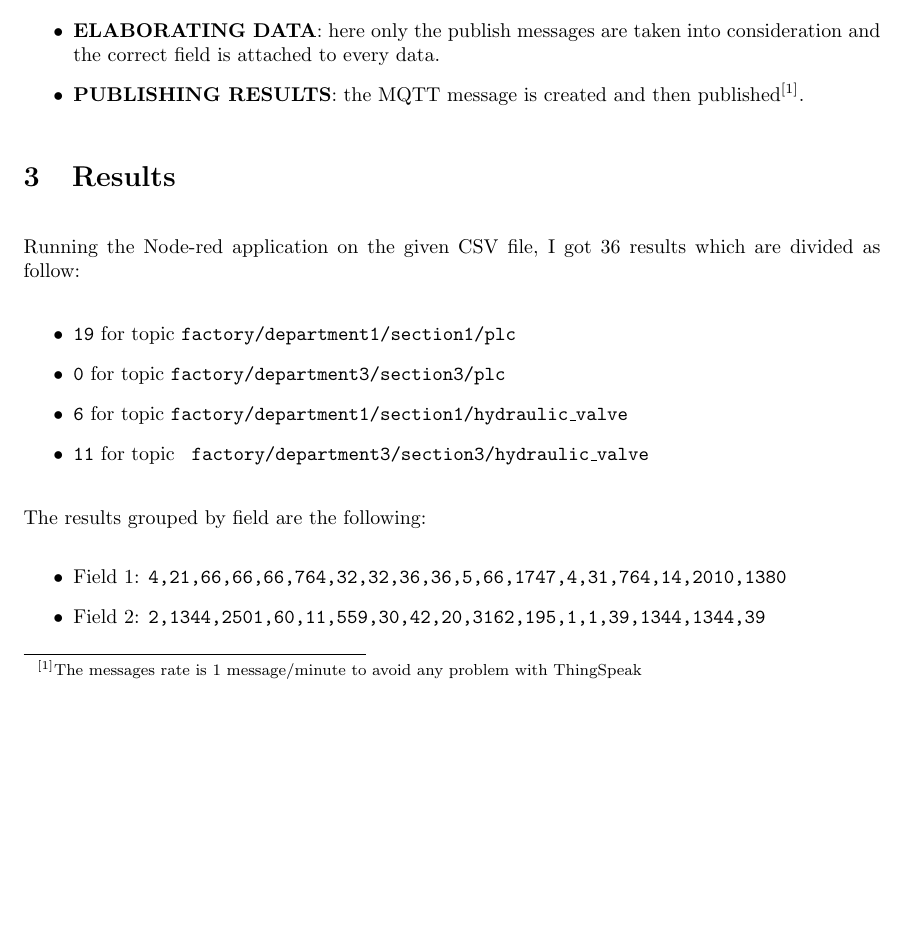
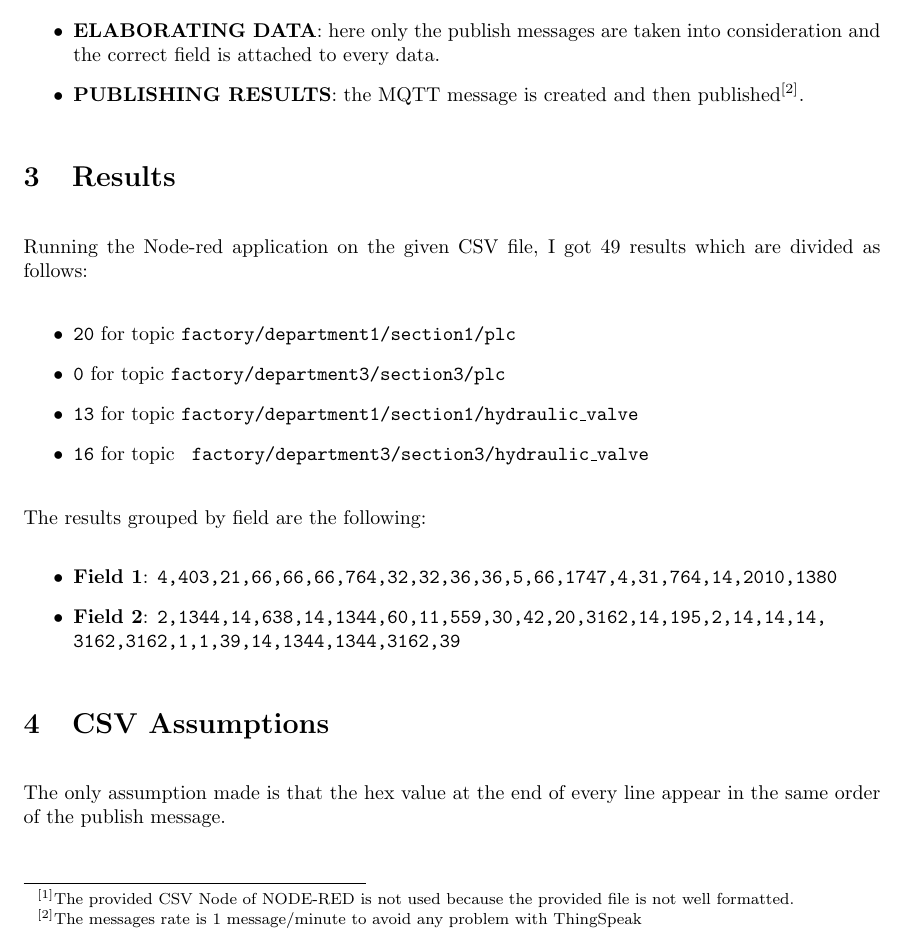
Before and after one commit to shalbyhazem99/IOT-project, a LaTeX problem sheet (homework_2/report.tex): part of page 2 of 2, cut so that both start at the same text, the shorter picture padded with empty space. Compiled offline with pdfLaTeX.

Commit message:
update files

```diff
--- a/homework_2/report.tex
+++ b/homework_2/report.tex
@@ -66,27 +66,30 @@
 	    \section{NODE-RED} %2
 		The Node-red application could be divided into three parts:
 			\begin{itemize}
-			\item \textbf{PARSING DATA}: the data are read from the CSV file and using a function block they are then formatted.
+			\item \textbf{PARSING DATA}: the data are read from the CSV file and using a function block they are then formatted.\footnote{The provided CSV Node of NODE-RED is not used because the provided file is not well formatted.}
 			\item \textbf{ELABORATING DATA}: here only the publish messages are taken into consideration and the correct field is attached to every data.
 			\item \textbf{PUBLISHING RESULTS}: the MQTT message is created and then published\footnote{The messages rate is 1 message/minute to avoid any problem with ThingSpeak}.
             \end{itemize}
 
 		\section{Results} %3
-		Running the Node-red application on the given CSV file, I got 36 results which are divided as follow:
+		Running the Node-red application on the given CSV file, I got 49 results which are divided as follows:
 
 		\begin{itemize}
-		    \item \texttt{19} for topic \texttt{factory/department1/section1/plc}
+		    \item \texttt{20} for topic \texttt{factory/department1/section1/plc}
 		    \item \texttt{0} for topic \texttt{factory/department3/section3/plc}
-		    \item \texttt{6} for topic \texttt{factory/department1/section1/hydraulic\_valve}
-		    \item \texttt{11} for topic \texttt{ factory/department3/section3/hydraulic\_valve}
+		    \item \texttt{13} for topic \texttt{factory/department1/section1/hydraulic\_valve}
+		    \item \texttt{16} for topic \texttt{ factory/department3/section3/hydraulic\_valve}
 
 		\end{itemize}
 		The results grouped by field are the following:
 		\begin{itemize}
-		    \item Field 1: \texttt{4,21,66,66,66,764,32,32,36,36,5,66,1747,4,31,764,14,2010,1380}
-		    \item Field 2: \texttt{2,1344,2501,60,11,559,30,42,20,3162,195,1,1,39,1344,1344,39}
+		    \item \textbf{Field 1}: \texttt{4,403,21,66,66,66,764,32,32,36,36,5,66,1747,4,31,764,14,2010,1380}
+		    \item \textbf{Field 2}: \texttt{2,1344,14,638,14,1344,60,11,559,30,42,20,3162,14,195,2,14,14,14,\\3162,3162,1,1,39,14,1344,1344,3162,39}
 		\end{itemize}
 
+		\section{CSV Assumptions} %4
+		The only assumption made is that the hex value at the end of every line appear in the same order of the publish message.\\\\
+		\pagebreak
 		\pagebreak
 		\clearpage
 \end{document}
```
Also changed, not shown: homework_2/README.md, homework_2/report.pdf (added), homework_2/schema.PNG (added), 1 other file.
